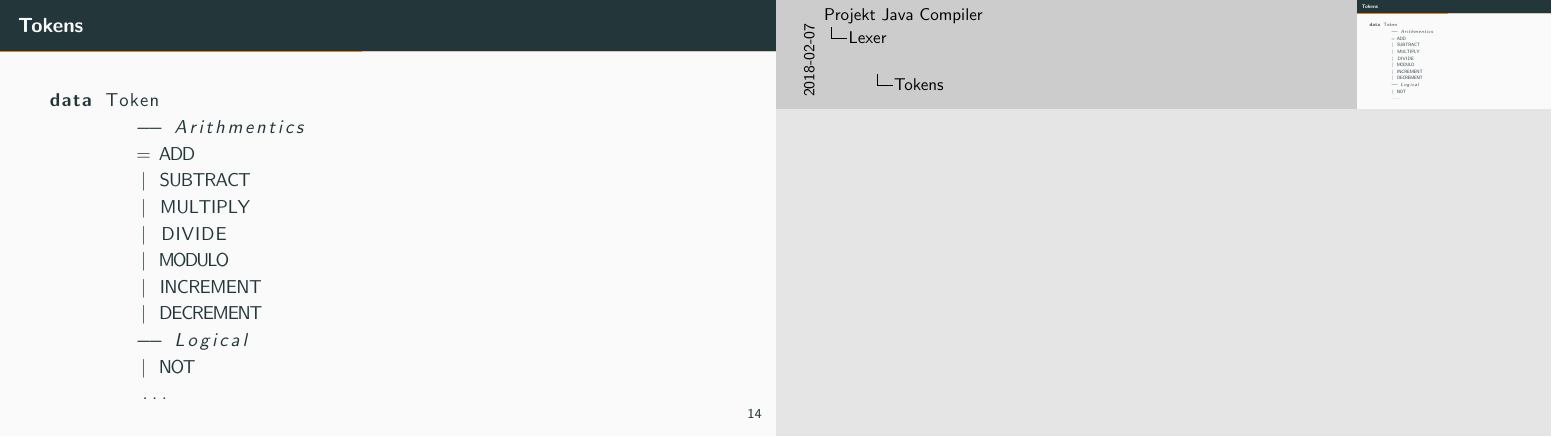
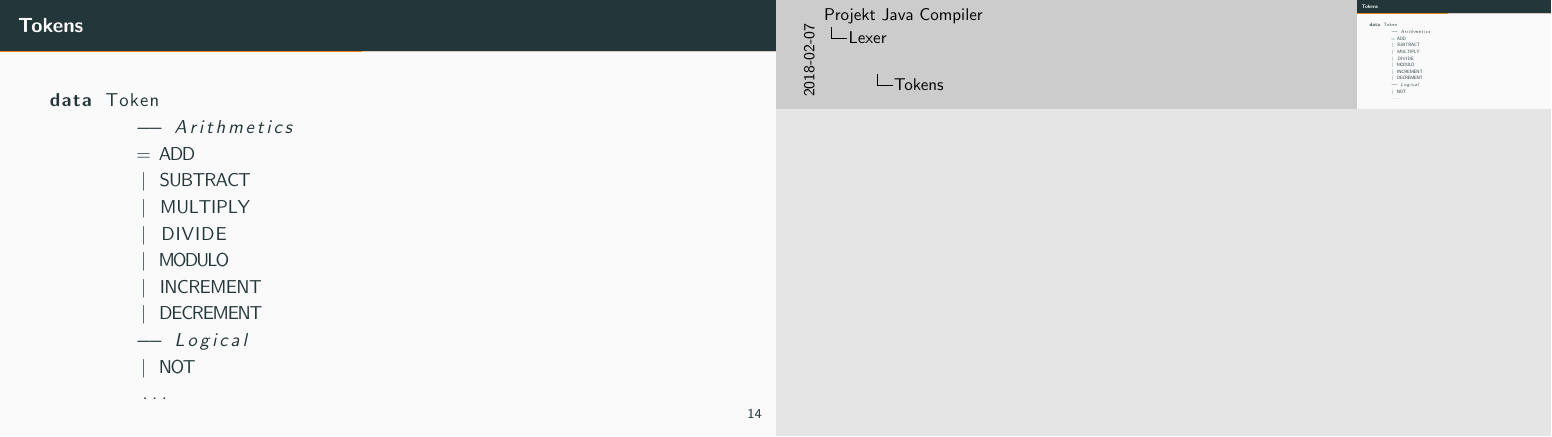
Before and after one commit to Pfeifenjoy/compilerbau-WS17-18, LaTeX slides (presentation/presentation.tex, which reads presentation/content/lexer.tex): page 36 of 59. Compiled offline with pdfLaTeX.

Commit message:
Fix presentation lexer misspelling

```diff
--- a/presentation/content/lexer.tex
+++ b/presentation/content/lexer.tex
@@ -5,7 +5,7 @@
 	\begin{lstlisting}[language=Haskell]
 
 data Token
-	-- Arithmentics
+	-- Arithmetics
 	= ADD
 	| SUBTRACT
 	| MULTIPLY
```
